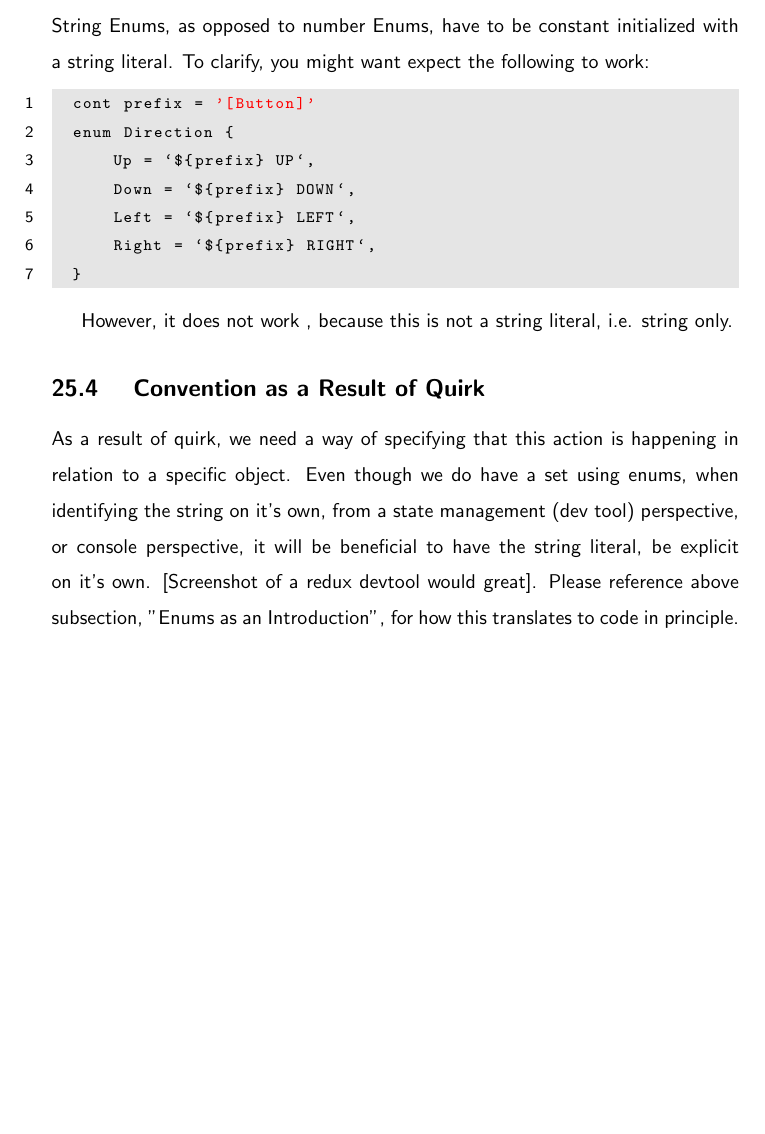
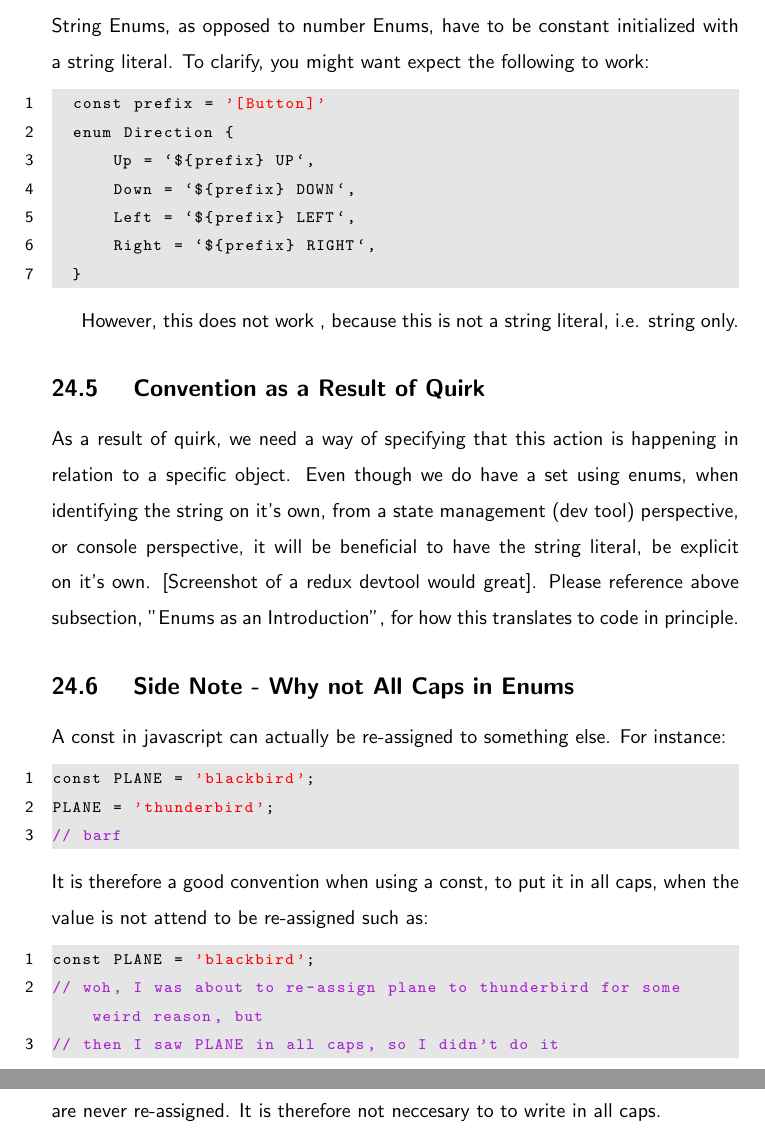
Before and after one commit to razroo/angular-content, a LaTeX document (main.tex, which reads constants/enums-as-constants.tex): part of page 68 of 86 before the commit and two parts of pages 68 and 69 of 87 after it, the two joined at a grey line, cut so that both start at the same text, the shorter picture padded with empty space. Compiled offline with pdfLaTeX.

Commit message:
Complete chapter on enums.

```diff
--- a/constants/enums-as-constants.tex
+++ b/constants/enums-as-constants.tex
@@ -40,7 +40,7 @@ String Enums, as opposed to number Enums, have to be constant initialized
 with a string literal. To clarify, you might want expect the following to work:
 
 \begin{lstlisting}
-  cont prefix = '[Button]'
+  const prefix = '[Button]'
   enum Direction {
       Up = `${prefix} UP`,
       Down = `${prefix} DOWN`,
@@ -49,7 +49,7 @@ with a string literal. To clarify, you might want expect the following to work:
   }
 \end{lstlisting}
 
-However, it does not work , because this is not a string literal, i.e. string
+However, this does not work , because this is not a string literal, i.e. string
 only.
 
 \subsection{ Convention as a Result of Quirk }
@@ -60,3 +60,22 @@ perspective, or console perspective, it will be beneficial to have the string
 literal, be explicit on it's own. [Screenshot of a redux devtool would great].
 Please reference above subsection, "Enums as an Introduction", for how this
 translates to code in principle.
+
+\subsection{ Side Note - Why not All Caps in Enums }
+A const in javascript can actually be re-assigned to something else. For
+instance:
+\begin{lstlisting}
+const PLANE = 'blackbird';
+PLANE = 'thunderbird';
+// barf
+\end{lstlisting}
+It is therefore a good convention when using a const, to put it in all caps,
+when the value is not attend to be re-assigned such as:
+\begin{lstlisting}
+const PLANE = 'blackbird';
+// woh, I was about to re-assign plane to thunderbird for some weird reason, but
+// then I saw PLANE in all caps, so I didn't do it
+\end{lstlisting}
+
+However, this is not the convention with Enums, of course, because all enums
+are never re-assigned. It is therefore not neccesary to to write in all caps.
```
Also changed, not shown: constants/enums-as-constants.tex (4 more changed lines).
